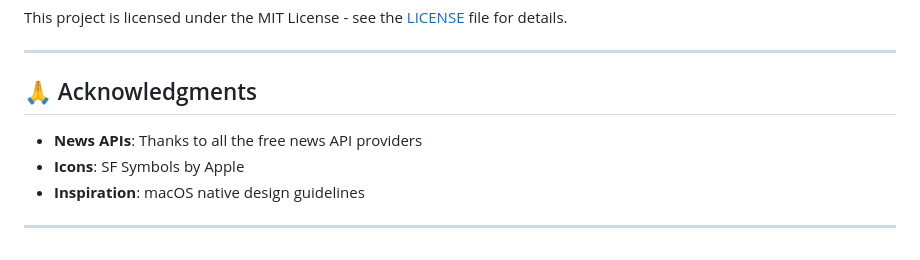
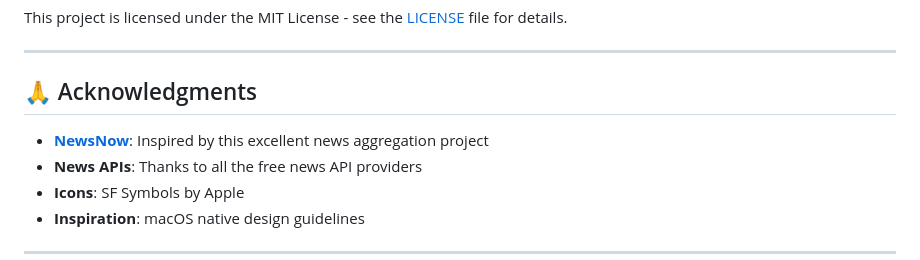
Before and after one commit to arleasemfrankra-wq/NewsWidget, a Markdown page: README.md, the part around the change. GitHub-like rendering.

Commit message:
Add acknowledgment to NewsNow project

```diff
--- a/README.md
+++ b/README.md
@@ -302,6 +302,7 @@ This project is licensed under the MIT License - see the [LICENSE](LICENSE) file
 
 ## 🙏 Acknowledgments
 
+- **[NewsNow](https://github.com/Guyungy/newsnow)**: Inspired by this excellent news aggregation project
 - **News APIs**: Thanks to all the free news API providers
 - **Icons**: SF Symbols by Apple
 - **Inspiration**: macOS native design guidelines
```
Also changed, not shown: README.zh-CN.md (+1 -0 lines).
